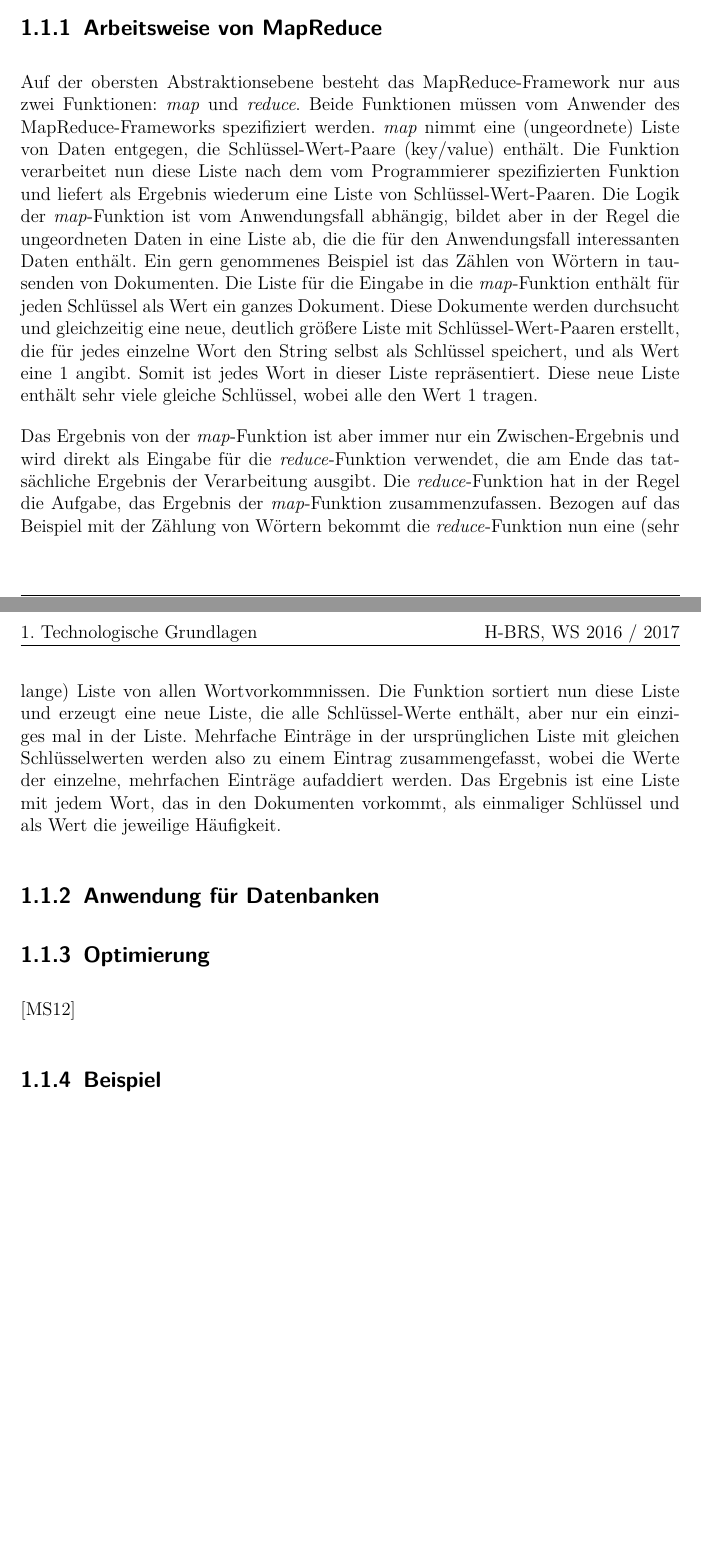
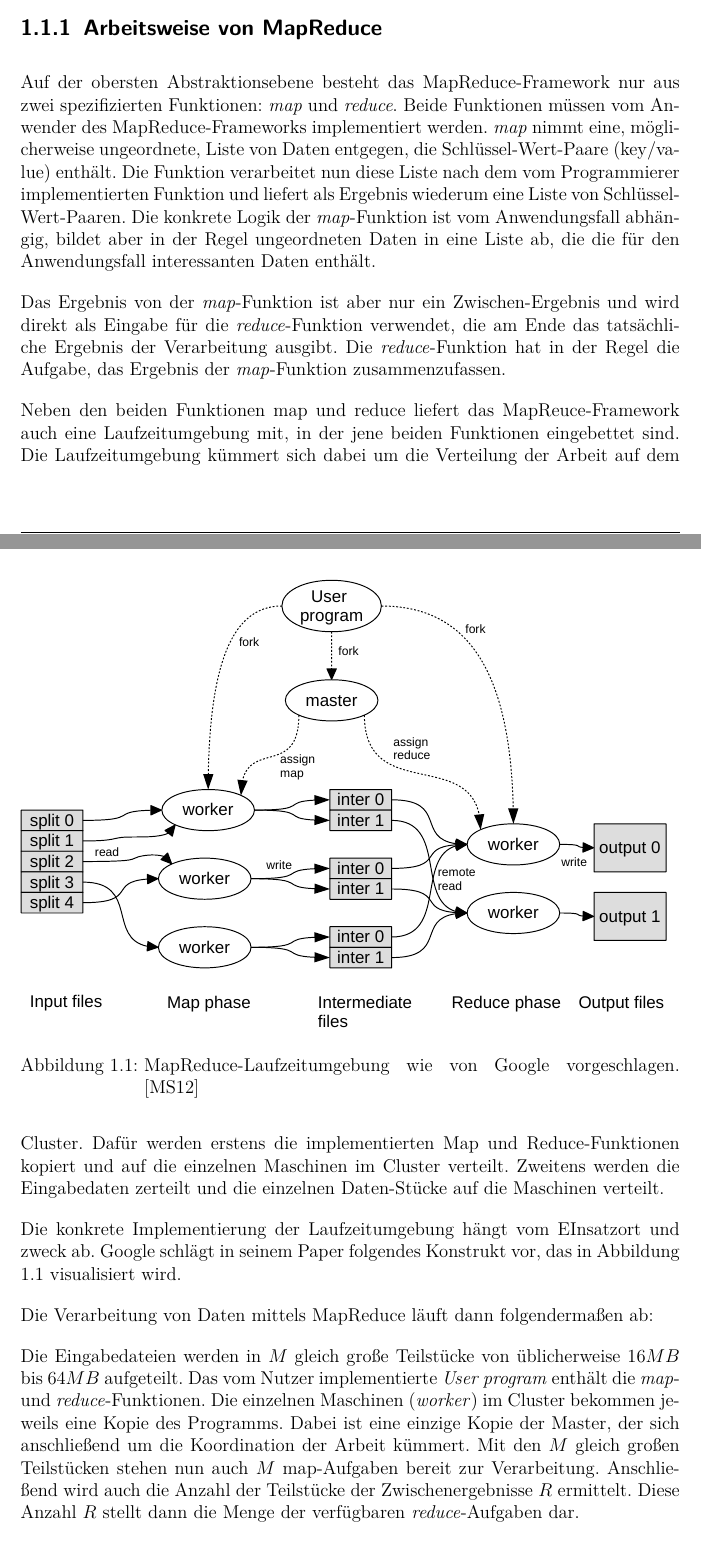
Before and after one commit to MoritzKemp/schemaloseDatenbanken, a LaTeX document (doc/document.tex, which reads doc/mapReduce.tex): two parts of pages 4 and 5 of 11 before the commit and two parts of pages 4 and 5 of 12 after it, joined at a grey line, cut so that both start at the same text. Compiled offline with pdfLaTeX.

Commit message:
add further mapReduce theory

```diff
--- a/doc/document.tex
+++ b/doc/document.tex
@@ -75,7 +75,7 @@ keepaspectratio]{images/Logo_H-BRS_background}%
 \newcommand{\PAGENUMBERS}[0]{\pagemark}
 \newcommand{\DATE}[0]{12.10.2016}
 
-\newcommand{\AUTHOR}[0]{Johann Martens}
+\newcommand{\AUTHOR}[0]{Johann Martens, Moritz Kemp}
 \newcommand{\MATNR}[0]{}
 \newcommand{\STREET}[0]{}
 \newcommand{\ZIP}[0]{}
--- a/doc/mapReduce.tex
+++ b/doc/mapReduce.tex
@@ -8,25 +14,51 @@ eine mit MapReduce programmierte Anwendung eine hohe Toleranz gegenüber dem Aus
 
 \subsection{Arbeitsweise von MapReduce}
-Auf der obersten Abstraktionsebene besteht das MapReduce-Framework nur aus zwei Funktionen: \textit{map} und \textit{reduce}.
-Beide Funktionen müssen vom Anwender des MapReduce-Frameworks spezifiziert werden.
-\textit{map} nimmt eine (ungeordnete) Liste von Daten entgegen, die Schlüssel-Wert-Paare (key/value) enthält. Die Funktion
-verarbeitet nun diese Liste nach dem vom Programmierer spezifizierten Funktion und liefert als Ergebnis wiederum eine
-Liste von Schlüssel-Wert-Paaren. Die Logik der \textit{map}-Funktion ist vom Anwendungsfall abhängig, bildet aber in der Regel
-die ungeordneten Daten in eine Liste ab, die die für den Anwendungsfall interessanten Daten enthält. Ein gern genommenes Beispiel
-ist das Zählen von Wörtern in tausenden von Dokumenten. Die Liste für die Eingabe in die \textit{map}-Funktion enthält für jeden Schlüssel
-als Wert ein ganzes Dokument. Diese Dokumente werden durchsucht und gleichzeitig eine neue, deutlich größere Liste mit Schlüssel-Wert-Paaren erstellt,
-die für jedes einzelne Wort den String selbst als Schlüssel speichert, und als Wert eine 1 angibt. Somit ist jedes Wort in dieser Liste repräsentiert.
-Diese neue Liste enthält sehr viele gleiche Schlüssel, wobei alle den Wert 1 tragen.
-
-Das Ergebnis von der \textit{map}-Funktion ist aber immer nur ein Zwischen-Ergebnis und wird direkt als Eingabe für die \textit{reduce}-Funktion verwendet,
-die am Ende das tatsächliche Ergebnis der Verarbeitung ausgibt. Die \textit{reduce}-Funktion hat in der Regel die Aufgabe, das Ergebnis der \textit{map}-Funktion
-zusammenzufassen. Bezogen auf das Beispiel mit der Zählung von Wörtern bekommt die \textit{reduce}-Funktion nun eine (sehr lange) Liste von allen Wortvorkommnissen.
-Die Funktion sortiert  nun diese Liste und erzeugt eine neue Liste, die alle Schlüssel-Werte enthält, aber nur ein einziges mal in der Liste. Mehrfache Einträge
-in der ursprünglichen Liste mit gleichen Schlüsselwerten werden also zu einem Eintrag zusammengefasst, wobei die Werte der einzelne, mehrfachen Einträge
-aufaddiert werden. Das Ergebnis ist eine Liste mit jedem Wort, das in den Dokumenten vorkommt, als einmaliger Schlüssel und als Wert die jeweilige Häufigkeit.
+Auf der obersten Abstraktionsebene besteht das MapReduce-Framework nur aus zwei spezifizierten Funktionen: \textit{map} und \textit{reduce}.
+Beide Funktionen müssen vom Anwender des MapReduce-Frameworks implementiert werden.
+\textit{map} nimmt eine, möglicherweise ungeordnete, Liste von Daten entgegen, die Schlüssel-Wert-Paare (key/value) enthält. Die Funktion
+verarbeitet nun diese Liste nach dem vom Programmierer implementierten Funktion und liefert als Ergebnis wiederum eine
+Liste von Schlüssel-Wert-Paaren. Die konkrete Logik der \textit{map}-Funktion ist vom Anwendungsfall abhängig, bildet aber in der Regel
+ungeordneten Daten in eine Liste ab, die die für den Anwendungsfall interessanten Daten enthält.
 
 
-\subsection{Anwendung für Datenbanken}
+%Beispiel?
+%Ein gern genommenes Beispiel
+%ist das Zählen von Wörtern in tausenden von Dokumenten. Die Liste für die Eingabe in die \textit{map}-Funktion enthält für jeden Schlüssel
+%als Wert ein ganzes Dokument. Diese Dokumente werden durchsucht und gleichzeitig eine neue, deutlich größere Liste mit Schlüssel-Wert-Paaren erstellt,
+%die für jedes einzelne Wort den String selbst als Schlüssel speichert, und als Wert eine 1 angibt. Somit ist jedes Wort in dieser Liste repräsentiert.
+%Diese neue Liste enthält sehr viele gleiche Schlüssel, wobei alle den Wert 1 tragen.
 
-\subsection{Optimierung}
-\cite{miner2012mapreduce}
+Das Ergebnis von der \textit{map}-Funktion ist aber nur ein Zwischen-Ergebnis und wird direkt als Eingabe für die \textit{reduce}-Funktion verwendet,
+die am Ende das tatsächliche Ergebnis der Verarbeitung ausgibt. Die \textit{reduce}-Funktion hat in der Regel die Aufgabe, das Ergebnis der \textit{map}-Funktion
+zusammenzufassen.
+
+%Bezogen auf das Beispiel mit der Zählung von Wörtern bekommt die \textit{reduce}-Funktion nun eine (sehr lange) Liste von allen Wortvorkommnissen.
+%Die Funktion sortiert  nun diese Liste und erzeugt eine neue Liste, die alle Schlüssel-Werte enthält, aber nur ein einziges mal in der Liste. Mehrfache Einträge
+%in der ursprünglichen Liste mit gleichen Schlüsselwerten werden also zu einem Eintrag zusammengefasst, wobei die Werte der einzelne, mehrfachen Einträge
+%aufaddiert werden. Das Ergebnis ist eine Liste mit jedem Wort, das in den Dokumenten vorkommt, als einmaliger Schlüssel und als Wert die jeweilige Häufigkeit.
+
+Neben den beiden Funktionen map und reduce liefert das MapReuce-Framework auch eine Laufzeitumgebung mit, in der jene beiden Funktionen eingebettet sind.
+Die Laufzeitumgebung kümmert sich dabei um die Verteilung der Arbeit auf dem Cluster.
+Dafür werden erstens die implementierten Map und Reduce-Funktionen
+kopiert und auf die einzelnen Maschinen im Cluster verteilt. Zweitens werden die Eingabedaten zerteilt und die einzelnen Daten-Stücke auf die Maschinen verteilt.
+
+Die konkrete Implementierung der Laufzeitumgebung hängt vom EInsatzort und zweck ab.
+Google schlägt in seinem Paper folgendes Konstrukt vor, das in Abbildung \ref{fig:mapreduce} visualisiert wird.
+
+\begin{figure}
+\centering
+\includegraphics[width=1.0\textwidth]{images/mapreduce.pdf}
+\caption{MapReduce-Laufzeitumgebung wie von Google vorgeschlagen. \cite{miner2012mapreduce}}
+\label{fig:mapreduce}
+\end{figure}
+
+Die Verarbeitung von Daten mittels MapReduce läuft dann folgendermaßen ab:
+
+Die Eingabedateien werden in $M$ gleich große Teilstücke von üblicherweise $16MB$ bis $64MB$
+aufgeteilt. Das vom Nutzer implementierte \textit{User program} enthält die \textit{map}- und
+\textit{reduce}-Funktionen. Die einzelnen Maschinen (\textit{worker}) im Cluster bekommen jeweils
+eine Kopie des Programms. Dabei ist eine einzige Kopie der Master, der sich anschließend
+um die Koordination der Arbeit kümmert. Mit den $M$ gleich großen Teilstücken stehen nun
+auch $M $ map-Aufgaben bereit zur Verarbeitung. Anschließend wird auch die Anzahl der Teilstücke
+der Zwischenergebnisse $R$ ermittelt. Diese Anzahl $R$ stellt dann die Menge der verfügbaren
+\textit{reduce}-Aufgaben dar.
```
Also changed, not shown: doc/images/mapreduce.pdf (added), doc/images/mapreduce.svg (added), doc/mapReduce.tex (45 more changed lines), 2 other files.
